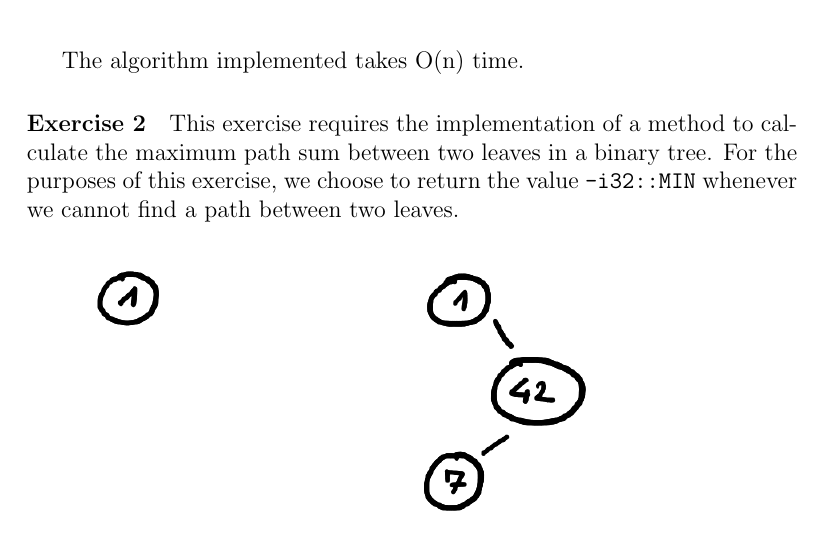
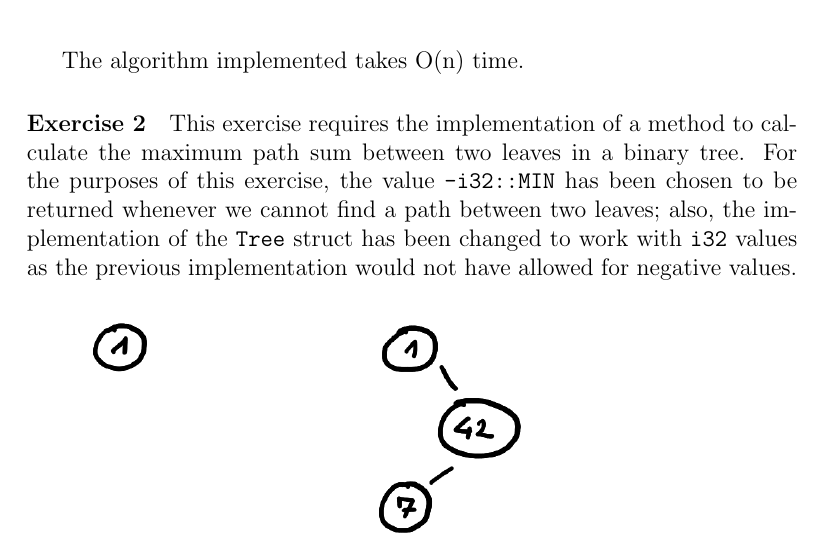
Before and after one commit to liviusi/UniPi-MD-CPC, a LaTeX document (handson-1/report/main.tex): part of page 2 of 3, cut so that both start at the same text. Compiled offline with pdfLaTeX.

Commit message:
delivered

```diff
--- a/handson-1/report/main.tex
+++ b/handson-1/report/main.tex
@@ -162,10 +162,13 @@ on its parent (node).
 The algorithm implemented takes O(n) time.
 \paragraph*{Exercise 2}
 This exercise requires the implementation of a method to calculate the maximum path sum
-between two leaves in a binary tree. For the purposes of this exercise, we choose to return
-the value \texttt{-i32::MIN} whenever we cannot find a path between two leaves.
+between two leaves in a binary tree. For the purposes of this exercise,
+the value \texttt{-i32::MIN} has been chosen to be returned whenever we cannot find a path
+between two leaves; also, the implementation of the \texttt{Tree} struct has been changed
+to work with \texttt{i32} values as the previous implementation would not have allowed for
+negative values.
 
-\includegraphics[scale=0.4]{images/ex2-trees-no-mps.png}
+\includegraphics[scale=0.35]{images/ex2-trees-no-mps.png}
 
 \pagebreak
 The algorithm implemented measures two different things
```
Also changed, not shown: handson-1/report/main.pdf.
